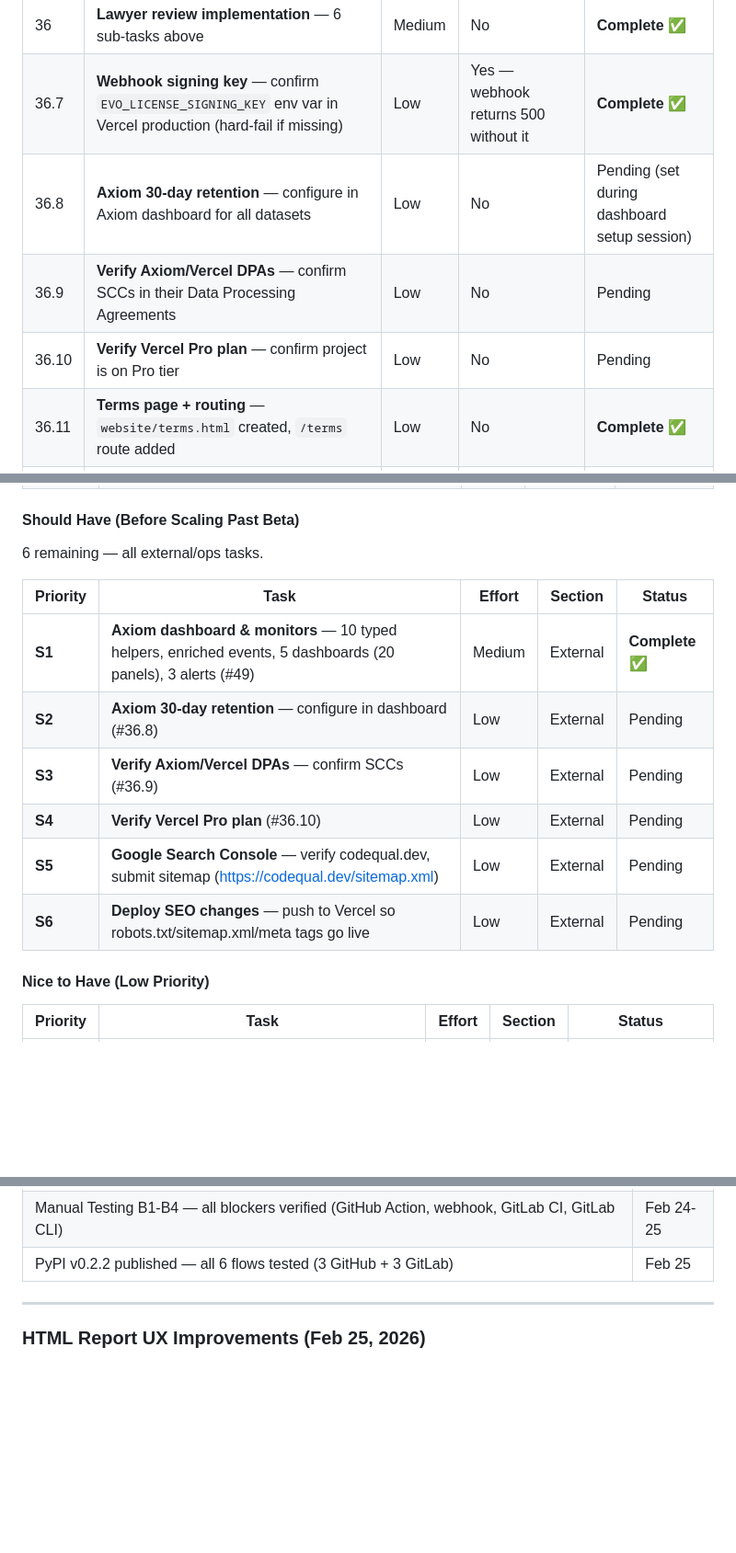
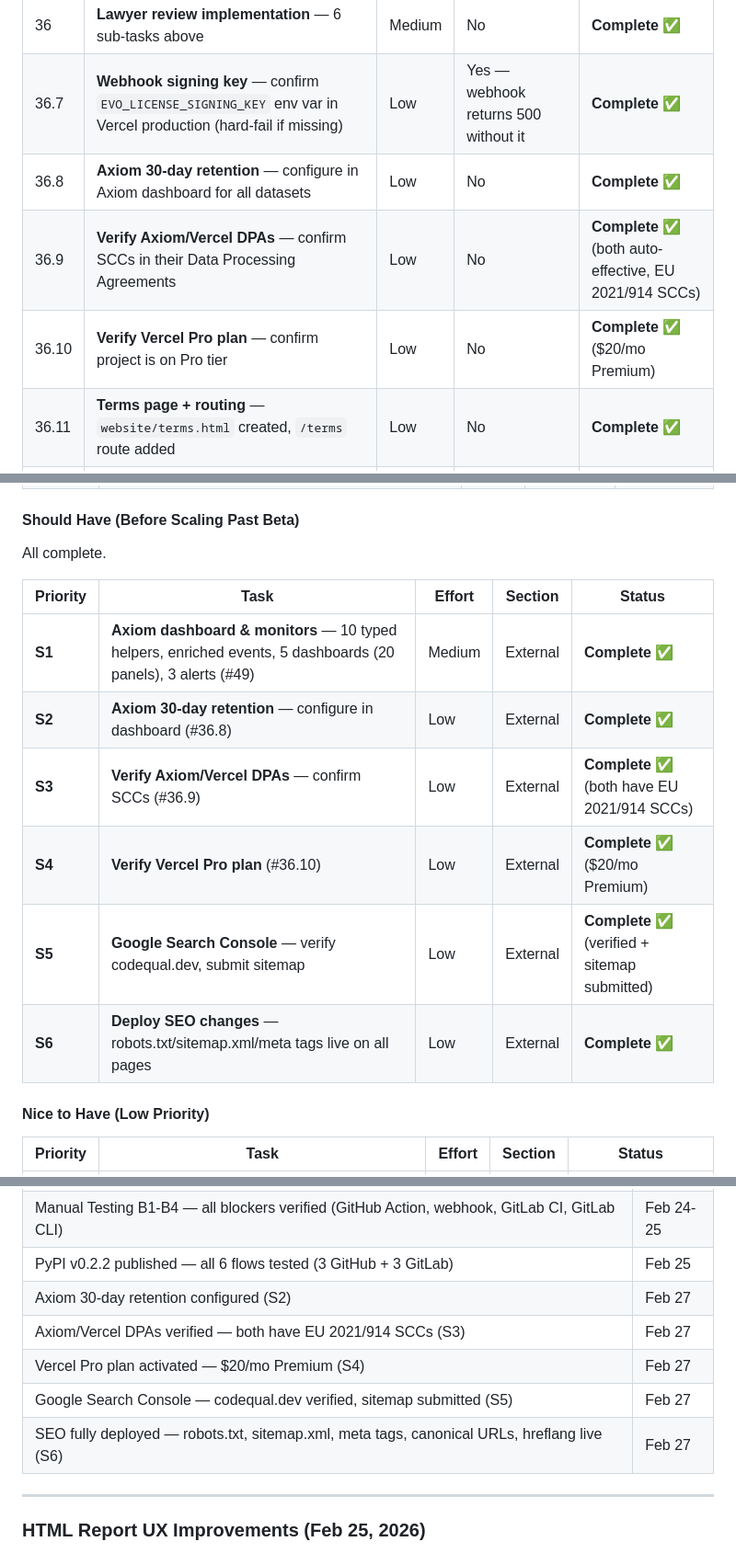
Before and after one commit to alpsla/evolution-engine, a Markdown page: docs/IMPLEMENTATION_PLAN.md, 3 parts joined by grey strips. Shown at 92% size. Rendered like a GitHub page; blank space fills up the shorter version.

Commit message:
docs: mark S2-S6 complete — all should-have tasks done
- S2: Axiom 30-day retention configured
- S3: Axiom/Vercel DPAs verified (EU 2021/914 SCCs)
- S4: Vercel Pro plan activated
- S5: Google Search Console verified + sitemap submitted
- S6: SEO fully deployed

Co-Authored-By: Claude Opus 4.6 <noreply@anthropic.com>

```diff
--- a/docs/IMPLEMENTATION_PLAN.md
+++ b/docs/IMPLEMENTATION_PLAN.md
@@ -336,9 +336,9 @@ See `memory/transition-2026-02-20-legal.md` for exact lawyer language and implem
 |---|------|--------|----------|--------|
 | 36 | **Lawyer review implementation** — 6 sub-tasks above | Medium | No | **Complete** ✅ |
 | 36.7 | **Webhook signing key** — confirm `EVO_LICENSE_SIGNING_KEY` env var in Vercel production (hard-fail if missing) | Low | Yes — webhook returns 500 without it | **Complete** ✅ |
-| 36.8 | **Axiom 30-day retention** — configure in Axiom dashboard for all datasets | Low | No | Pending (set during dashboard setup session) |
-| 36.9 | **Verify Axiom/Vercel DPAs** — confirm SCCs in their Data Processing Agreements | Low | No | Pending |
-| 36.10 | **Verify Vercel Pro plan** — confirm project is on Pro tier | Low | No | Pending |
+| 36.8 | **Axiom 30-day retention** — configure in Axiom dashboard for all datasets | Low | No | **Complete** ✅ |
+| 36.9 | **Verify Axiom/Vercel DPAs** — confirm SCCs in their Data Processing Agreements | Low | No | **Complete** ✅ (both auto-effective, EU 2021/914 SCCs) |
+| 36.10 | **Verify Vercel Pro plan** — confirm project is on Pro tier | Low | No | **Complete** ✅ ($20/mo Premium) |
 | 36.11 | **Terms page + routing** — `website/terms.html` created, `/terms` route added | Low | No | **Complete** ✅ |
 | 36.12 | **BSL licensing in README** — dual-license table added | Low | No | **Complete** ✅ |
 | 36.13 | **GDPR deletion runbook** — internal ops procedure | Low | No | **Complete** ✅ |
@@ -470,16 +470,16 @@ All pending work across the plan, ordered by priority.
 
 #### Should Have (Before Scaling Past Beta)
 
-6 remaining — all external/ops tasks.
+All complete.
 
 | Priority | Task | Effort | Section | Status |
 |----------|------|--------|---------|--------|
 | **S1** | **Axiom dashboard & monitors** — 10 typed helpers, enriched events, 5 dashboards (20 panels), 3 alerts (#49) | Medium | External | **Complete** ✅ |
-| **S2** | **Axiom 30-day retention** — configure in dashboard (#36.8) | Low | External | Pending |
-| **S3** | **Verify Axiom/Vercel DPAs** — confirm SCCs (#36.9) | Low | External | Pending |
-| **S4** | **Verify Vercel Pro plan** (#36.10) | Low | External | Pending |
-| **S5** | **Google Search Console** — verify codequal.dev, submit sitemap (https://codequal.dev/sitemap.xml) | Low | External | Pending |
-| **S6** | **Deploy SEO changes** — push to Vercel so robots.txt/sitemap.xml/meta tags go live | Low | External | Pending |
+| **S2** | **Axiom 30-day retention** — configure in dashboard (#36.8) | Low | External | **Complete** ✅ |
+| **S3** | **Verify Axiom/Vercel DPAs** — confirm SCCs (#36.9) | Low | External | **Complete** ✅ (both have EU 2021/914 SCCs) |
+| **S4** | **Verify Vercel Pro plan** (#36.10) | Low | External | **Complete** ✅ ($20/mo Premium) |
+| **S5** | **Google Search Console** — verify codequal.dev, submit sitemap | Low | External | **Complete** ✅ (verified + sitemap submitted) |
+| **S6** | **Deploy SEO changes** — robots.txt/sitemap.xml/meta tags live on all pages | Low | External | **Complete** ✅ |
 
 #### Nice to Have (Low Priority)
 
@@ -525,6 +525,11 @@ All pending work across the plan, ordered by priority.
 | Axiom observability (#49) — 10 typed telemetry helpers, enriched CLI + Vercel events, 5 dashboards, 3 alerts, 13 new tests | Feb 26 |
 | Manual Testing B1-B4 — all blockers verified (GitHub Action, webhook, GitLab CI, GitLab CLI) | Feb 24-25 |
 | PyPI v0.2.2 published — all 6 flows tested (3 GitHub + 3 GitLab) | Feb 25 |
+| Axiom 30-day retention configured (S2) | Feb 27 |
+| Axiom/Vercel DPAs verified — both have EU 2021/914 SCCs (S3) | Feb 27 |
+| Vercel Pro plan activated — $20/mo Premium (S4) | Feb 27 |
+| Google Search Console — codequal.dev verified, sitemap submitted (S5) | Feb 27 |
+| SEO fully deployed — robots.txt, sitemap.xml, meta tags, canonical URLs, hreflang live (S6) | Feb 27 |
 
 ---
 
```
